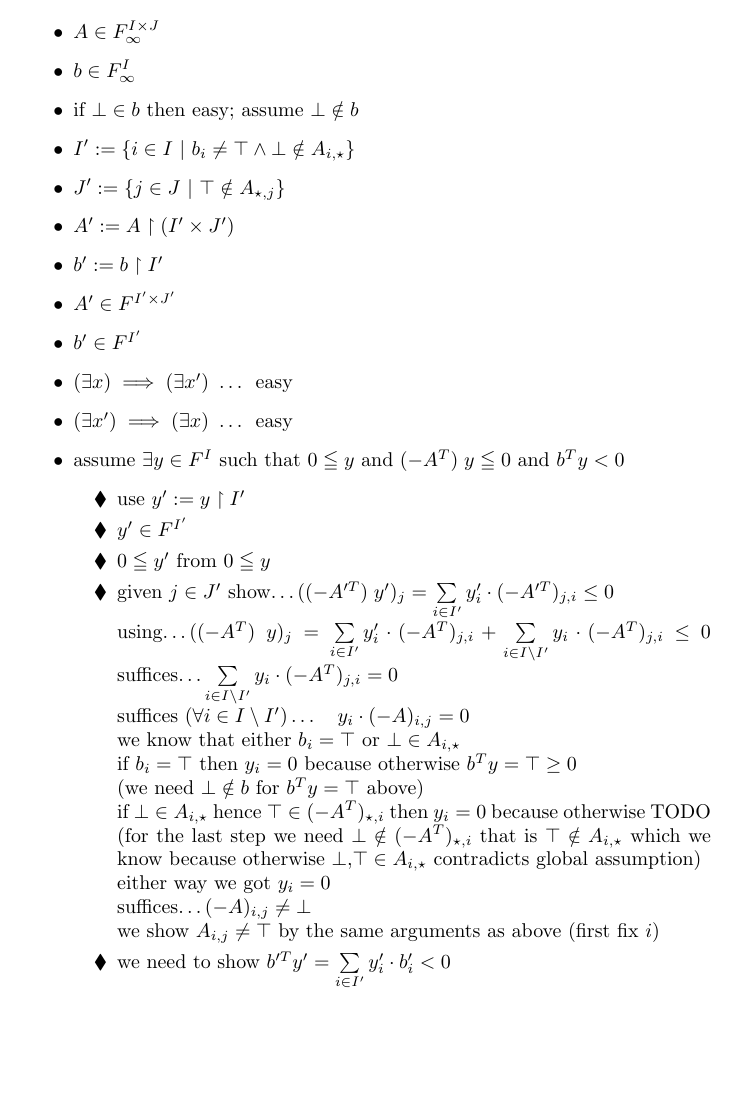
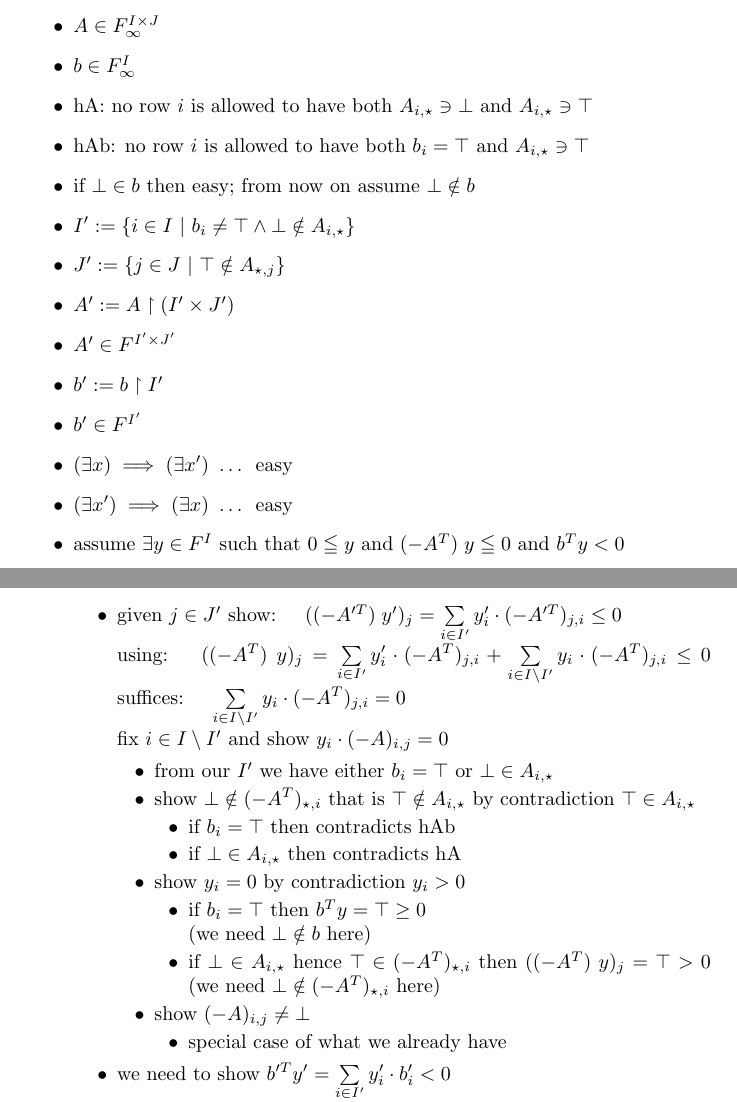
Before and after one commit to madvorak/vcsp, a LaTeX document (Farkas.tex): part of page 2 of 3 before the commit and two parts of pages 2 and 3 of 3 after it, the two joined at a grey line, cut so that both start at the same text, the shorter picture padded with empty space. Compiled offline with pdfLaTeX.

Commit message:
wip sketch

```diff
--- a/Farkas.tex
+++ b/Farkas.tex
@@ -89,16 +104,21 @@ exactly one of the following is true:
 \section{Proof sketch}
 
-\renewcommand{\labelitemii}{$\blacklozenge$}
+\renewcommand{\labelitemi}{$\bullet$}
+\renewcommand{\labelitemii}{$\bullet$}
+\renewcommand{\labelitemiii}{$\bullet$}
+\renewcommand{\labelitemiv}{$\bullet$}
 
 \begin{itemize}
 \item $ A \in F_\infty^{I \times J} $
 \item $ b \in F_\infty^{I} $
-\item if $\bot \in b$ then easy; assume $\bot \notin b$
+\item hA: no row $i$ is allowed to have both $A_{i, \star} \ni \bot$ and $A_{i, \star} \ni \top$
+\item hAb: no row $i$ is allowed to have both $b_i = \top$ and $A_{i, \star} \ni \top$
+\item if $\bot \in b$ then easy; from now on assume $\bot \notin b$
 \item $ I' := \{ i \in I ~|~ b_i \neq \top \wedge \bot \notin A_{i, \star} \} $
 \item $ J' := \{ j \in J ~|~ \top \notin A_{\star, j}  \} $
 \item $ A' := A \restriction (I' \times J') $
+\item $ A' \in F^{I' \times J'} $
 \item $ b' := b \restriction I' $
-\item $ A' \in F^{I' \times J'} $
 \item $ b' \in F^{I'} $
 \item $ (\exists x) \implies (\exists x') \ \dots \ $ easy
 \item $ (\exists x') \implies (\exists x) \ \dots \ $ easy
@@ -107,20 +127,30 @@ exactly one of the following is true:
 	\item use $y' := y \restriction I'$
 	\item $ y' \in F^{I'} $
 	\item $0 \leqq y'$ from $0 \leqq y$
-\item given $j \in J'$ show\dots $ ((-A'^T)\; y')_{j} = \sum\limits_{i \in I'} y'_i \cdot (-A'^T)_{j,i} \le 0 $\\
-using\dots $ ((-A^T)\; y)_j =
+	\item given $j \in J'$ show: $\quad ((-A'^T)\; y')_{j} = \sum\limits_{i \in I'} y'_i \cdot (-A'^T)_{j,i} \le 0 $\\
+	using: $\quad ((-A^T)\; y)_j =
 	\sum\limits_{i \in I'} y'_i \cdot (-A^T)_{j,i} + \sum\limits_{i \in I \setminus I'} y_i \cdot (-A^T)_{j,i} \le 0 $
-suffices\dots $ \sum\limits_{i \in I \setminus I'} y_i \cdot (-A^T)_{j,i} = 0 $ \\
-suffices $(\forall i \in I \setminus I')\dots\quad y_i \cdot (-A)_{i,j} = 0 $ \\
-we know that either $ b_i = \top $ or $ \bot \in A_{i, \star} $ \\
-if $ b_i = \top $ then $ y_i = 0 $ because otherwise $b^T y = \top \ge 0$ \\
-(we need $\bot \notin b$ for $b^T y = \top$ above) \\
-if $ \bot \in A_{i, \star} $ hence $ \top \in (-A^T)_{\star, i} $ then $ y_i = 0 $ because otherwise TODO
-(for the last step we need $ \bot \notin (-A^T)_{\star, i} $ that is $ \top \notin A_{i, \star} $ which
-we know because otherwise $ \bot,\!\top \in A_{i, \star} $ contradicts global assumption) \\
-either way we got $ y_i = 0 $ \\
-suffices\dots $ (-A)_{i,j} \neq \bot $ \\
-we show $ A_{i,j} \neq \top $ by the same arguments as above (first fix $i$)
+	suffices: $\quad \sum\limits_{i \in I \setminus I'} y_i \cdot (-A^T)_{j,i} = 0 $ \\
+	fix $i \in I \setminus I'$ and show $ y_i \cdot (-A)_{i,j} = 0 $
+	\begin{itemize}
+		\item from our $I'$ we have either $ b_i = \top $ or $ \bot \in A_{i, \star} $
+		\item show $ \bot \notin (-A^T)_{\star, i} $ that is $ \top \notin A_{i, \star} $ by contradiction $ \top \in A_{i, \star} $
+		\begin{itemize}
+			\item if $ b_i = \top $ then contradicts hAb
+			\item if $ \bot \in A_{i, \star} $ then contradicts hA
+		\end{itemize}
+		\item show $y_i = 0$ by contradiction $y_i > 0$
+		\begin{itemize}
+			\item if $ b_i = \top $ then $b^T y = \top \ge 0$ \\
+			(we need $\bot \notin b$ here)
+			\item if $ \bot \in A_{i, \star} $ hence $ \top \in (-A^T)_{\star, i} $ then $ ((-A^T)\; y)_j = \top > 0$
+			(we need $ \bot \notin (-A^T)_{\star, i} $ here)
+		\end{itemize}
+		\item show $ (-A)_{i,j} \neq \bot $
+		\begin{itemize}
+			\item special case of what we already have
+		\end{itemize}
+	\end{itemize}
 	\item we need to show $b'^T y' = \sum\limits_{i \in I'} y'_i \cdot b'_i < 0$ \\
 	suffices\dots $ \sum\limits_{i \in I \setminus I'} y_i \cdot b_i = 0 $ \\
 	show $y_i = 0$ by the same arguments as above \\
```
Also changed, not shown: Farkas.pdf, Farkas.tex (30 more changed lines). Lines whose indentation alone changed are shown as unchanged.
